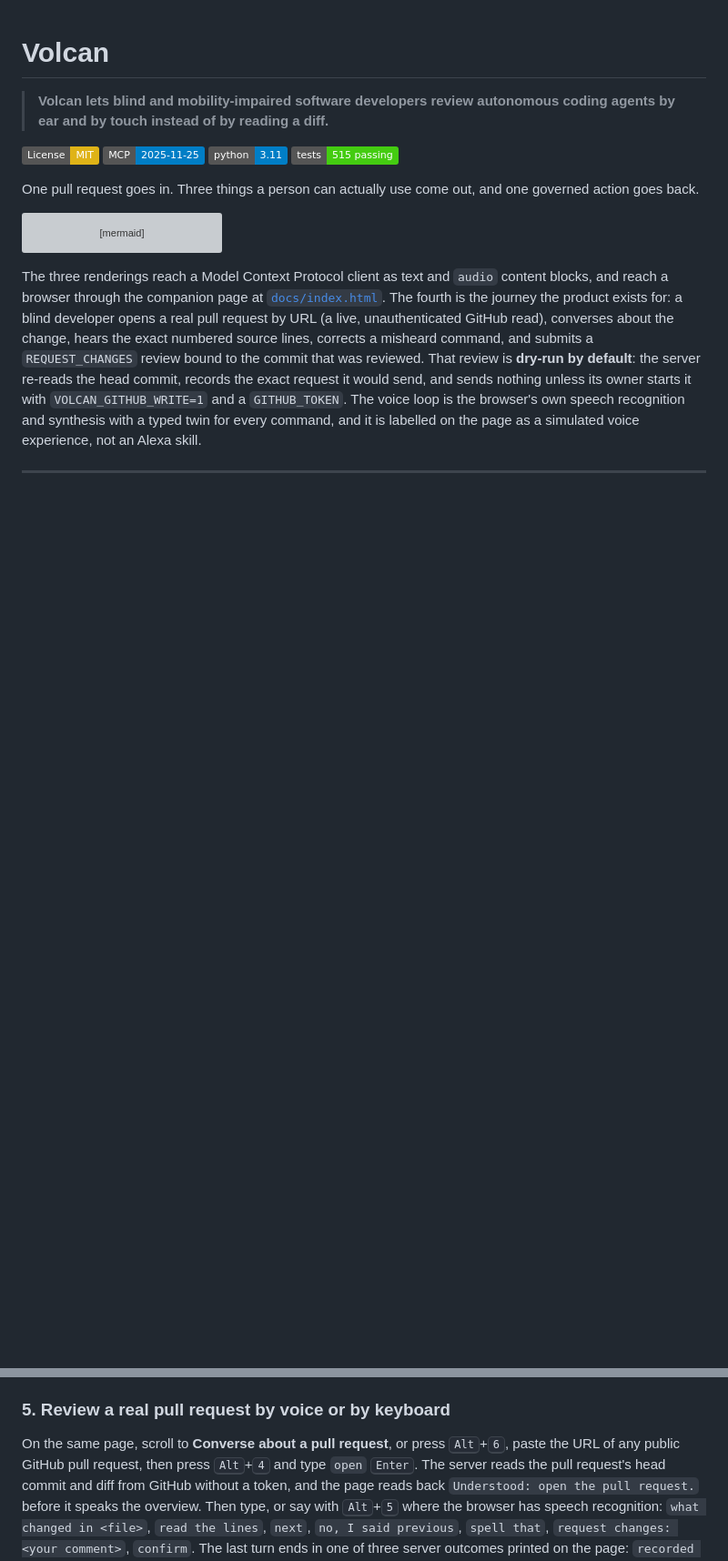
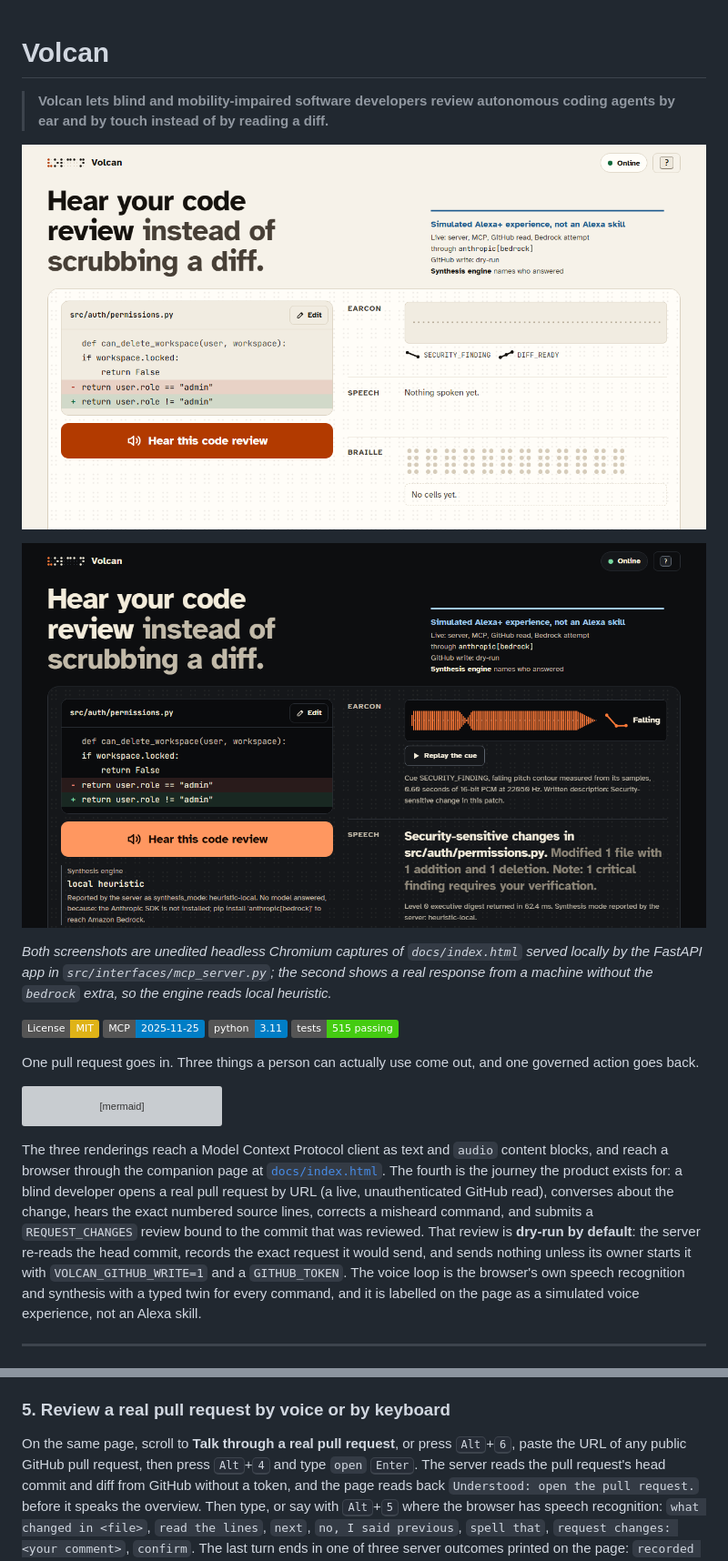
Before and after one commit to upgradedev/volcan_amazon, a Markdown page: README.md, 2 parts joined by grey strips. Shown at 91% size. GitHub-like rendering; pictures changed too: docs/assets/volcan-after-one-press.png (added), docs/assets/volcan-first-viewport.png (added); badges without logos; blank space fills up the shorter version; grey boxes are pictures that could not be loaded.

```diff
--- a/README.md
+++ b/README.md
@@ -1,6 +1,12 @@
 # Volcan
 
 > **Volcan lets blind and mobility-impaired software developers review autonomous coding agents by ear and by touch instead of by reading a diff.**
+
+![The companion page's first screen at 1280 by 720 in the daylight theme: the headline "Hear your code review instead of scrubbing a diff", the disclosure "Simulated Alexa+ experience, not an Alexa skill" with what is live and that the GitHub write is dry-run, the patch whose last two lines turn user.role == "admin" into user.role != "admin", one ember "Hear this code review" button, and three empty channels for the earcon, the speech and the Braille cells.](docs/assets/volcan-first-viewport.png)
+
+![The same screen in the basalt dark theme after one press against a local server: the waveform drawn from the returned WAV with a measured falling contour for SECURITY_FINDING, the spoken sentence lighting word by word as the browser speaks it, and the meters reporting the local heuristic engine, the reason no model answered, and the measured round trip.](docs/assets/volcan-after-one-press.png)
+
+*Both screenshots are unedited headless Chromium captures of `docs/index.html` served locally by the FastAPI app in `src/interfaces/mcp_server.py`; the second shows a real response from a machine without the `bedrock` extra, so the engine reads local heuristic.*
 
 [![License: MIT](https://img.shields.io/badge/License-MIT-yellow.svg)](https://opensource.org/licenses/MIT)
 [![MCP](https://img.shields.io/badge/MCP-2025--11--25-blue.svg)](https://modelcontextprotocol.io)
@@ -141,7 +147,7 @@ and is not measured here.
 
 ### 5. Review a real pull request by voice or by keyboard
 
-On the same page, scroll to **Converse about a pull request**, or press
+On the same page, scroll to **Talk through a real pull request**, or press
 <kbd>Alt</kbd>+<kbd>6</kbd>, paste the URL of any public GitHub pull request, then press
 <kbd>Alt</kbd>+<kbd>4</kbd> and type `open` <kbd>Enter</kbd>. The server reads the pull
 request's head commit and diff from GitHub without a token, and the page reads back
```
Also changed, not shown: other parts of README.md (+16 -3 lines), docs/UAT_TESTBOOK.md (+4 -3 lines).
